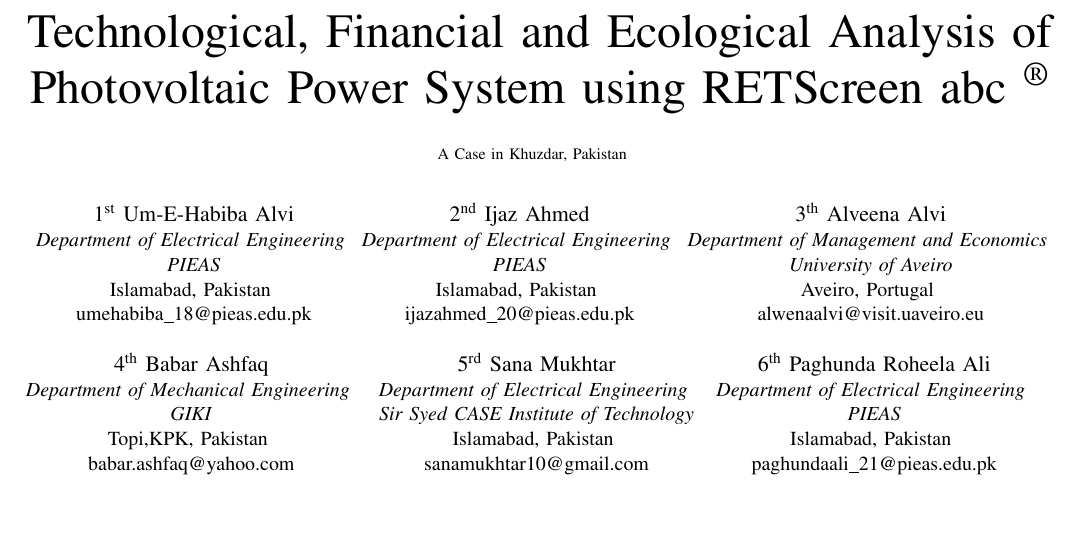
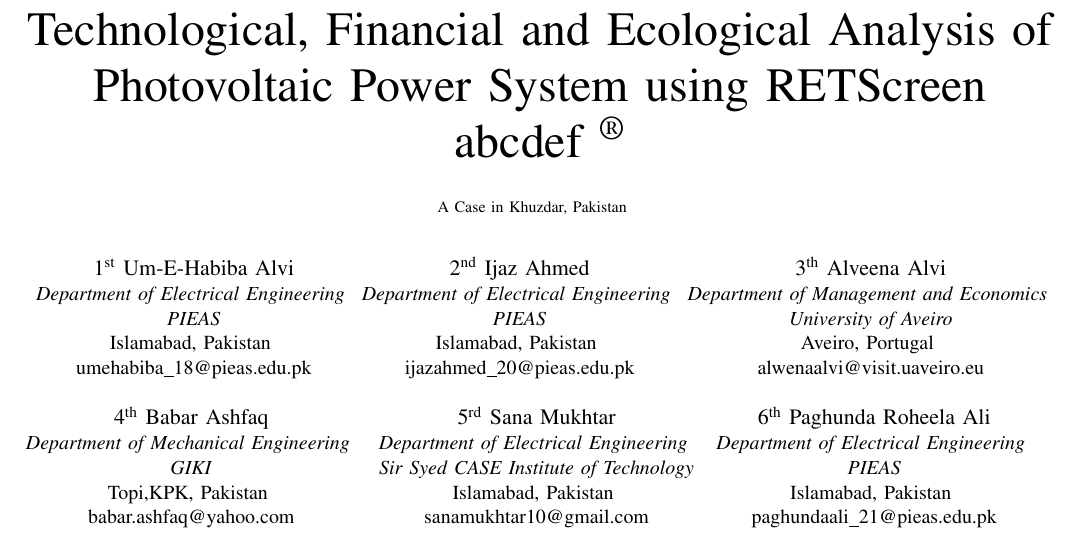
Before and after one commit to azammemon2000/my-portfolio, a LaTeX paper (conf.tex): part of page 1 of 5, cut so that both start at the same text, the shorter picture padded with empty space. Compiled offline with pdfLaTeX.

Commit message:
Add files via upload

```diff
--- a/conf.tex
+++ b/conf.tex
@@ -13,7 +13,7 @@
     T\kern-.1667em\lower.7ex\hbox{E}\kern-.125emX}}
 \begin{document}
 
-\title{Technological, Financial and Ecological Analysis of Photovoltaic Power System using RETScreen abc \textsuperscript{\textregistered}\\
+\title{Technological, Financial and Ecological Analysis of Photovoltaic Power System using RETScreen abcdef \textsuperscript{\textregistered}\\
 {\footnotesize \textsuperscript{}A Case in Khuzdar, Pakistan}
 \thanks{Identify applicable funding agency here. If none, delete this.}
 }
```
